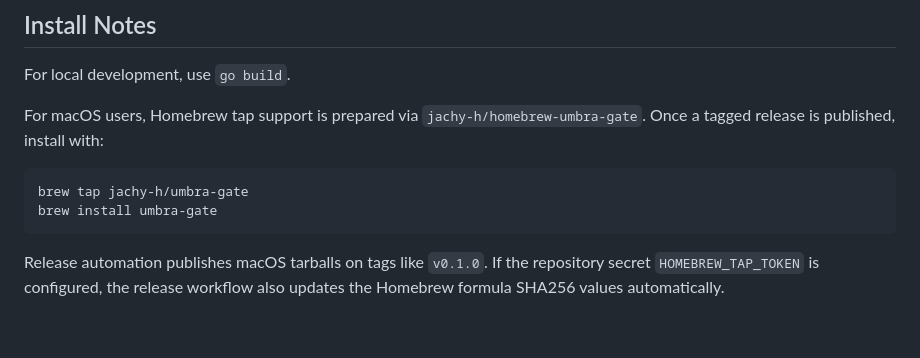
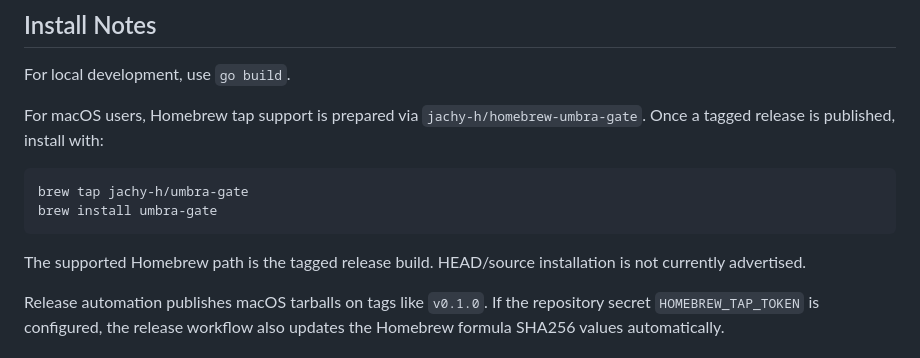
Before and after one commit to jachy-h/umbra-gate, a Markdown page: README.md, the part around the change. Rendered like a GitHub page; blank space fills up the shorter version.

Commit message:
docs: clarify supported homebrew install

````diff
--- a/README.md
+++ b/README.md
@@ -145,6 +145,8 @@ brew tap jachy-h/umbra-gate
 brew install umbra-gate
 ```
 
+The supported Homebrew path is the tagged release build. HEAD/source installation is not currently advertised.
+
 Release automation publishes macOS tarballs on tags like `v0.1.0`. If the repository secret `HOMEBREW_TAP_TOKEN` is configured, the release workflow also updates the Homebrew formula SHA256 values automatically.
 
 ## Supported Protocols
````
